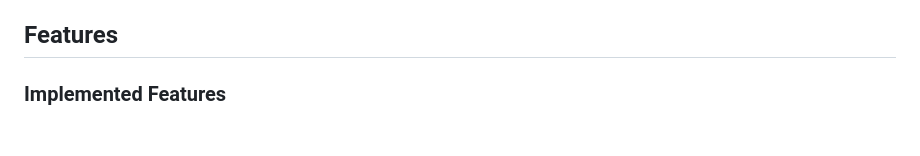
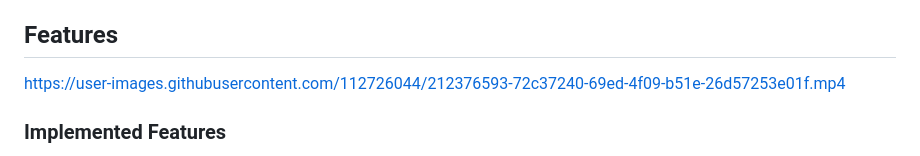
Before and after one commit to naragurgel/hangmangame, a Markdown page: README.md, the part around one of its changes. Drawn GitHub-style; blank space fills up the shorter version.

```diff
--- a/README.md
+++ b/README.md
@@ -46,6 +46,8 @@ Nara Gurgel
 
 ## Features
 
+https://user-images.githubusercontent.com/112726044/212376593-72c37240-69ed-4f09-b51e-26d57253e01f.mp4
+
 ### Implemented Features
 
 - User input is transformed to uppercase & leading and trailing spaces are stripped so user has a greater chance of successful input
```
Also changed, not shown: other parts of README.md (+4 -0 lines).
